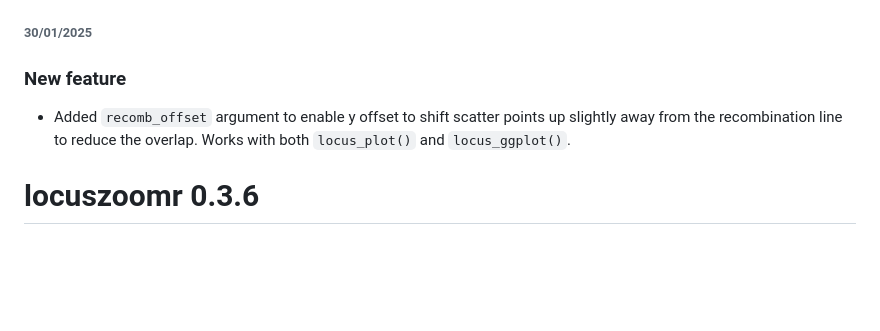
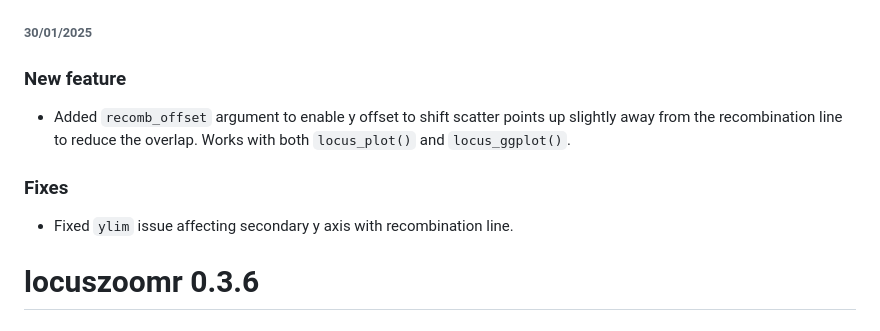
Before and after one commit to myles-lewis/locuszoomr, a Markdown page: NEWS.md, the part around the change. Drawn GitHub-style; blank space fills up the shorter version.

```diff
--- a/NEWS.md
+++ b/NEWS.md
@@ -5,10 +5,12 @@ News
 ###### 30/01/2025
 
 ### New feature
-
 * Added `recomb_offset` argument to enable y offset to shift scatter points up
 slightly away from the recombination line to reduce the overlap. Works with both
 `locus_plot()` and `locus_ggplot()`.
+
+### Fixes
+* Fixed `ylim` issue affecting secondary y axis with recombination line.
 
 # locuszoomr 0.3.6
 ###### 09/01/2025
```
